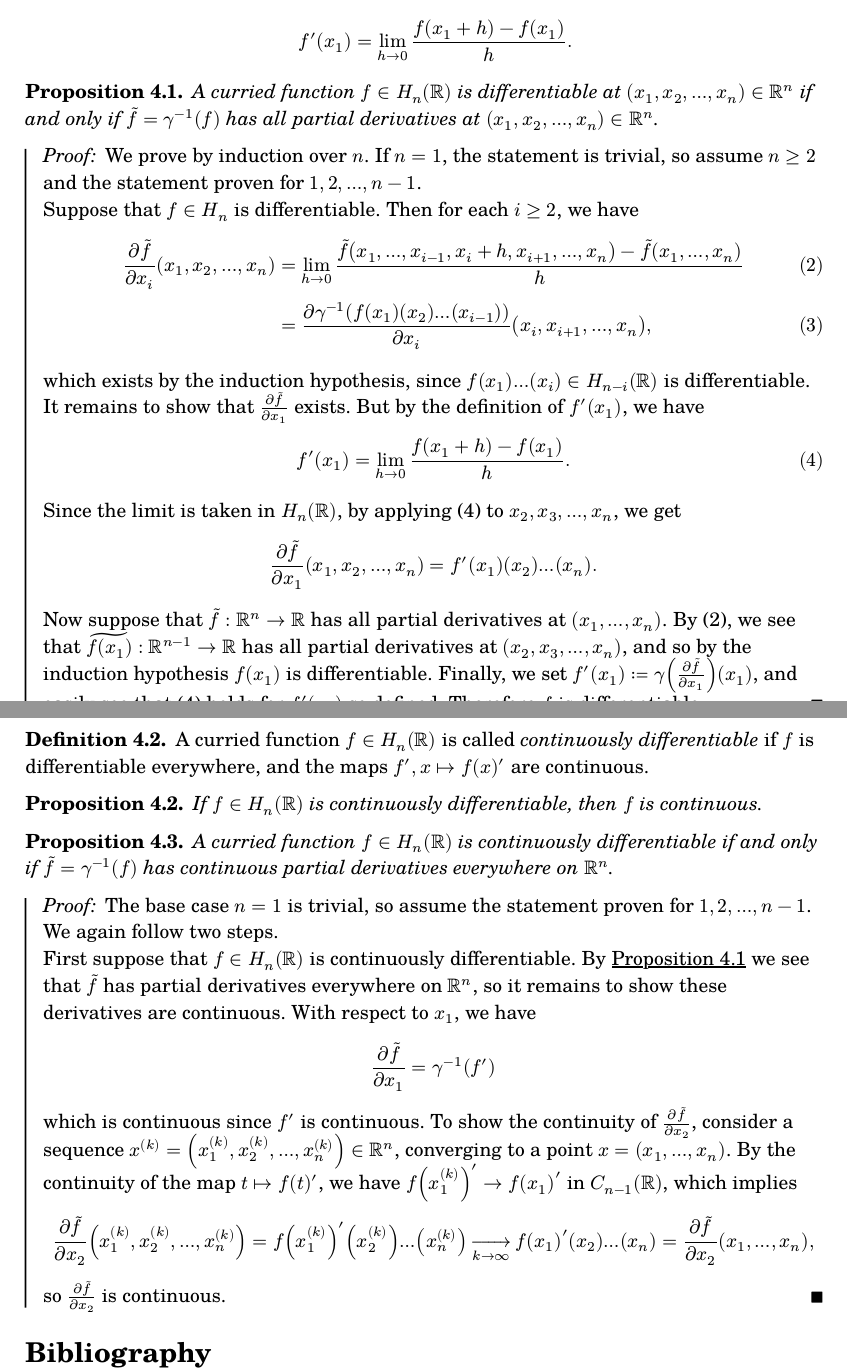
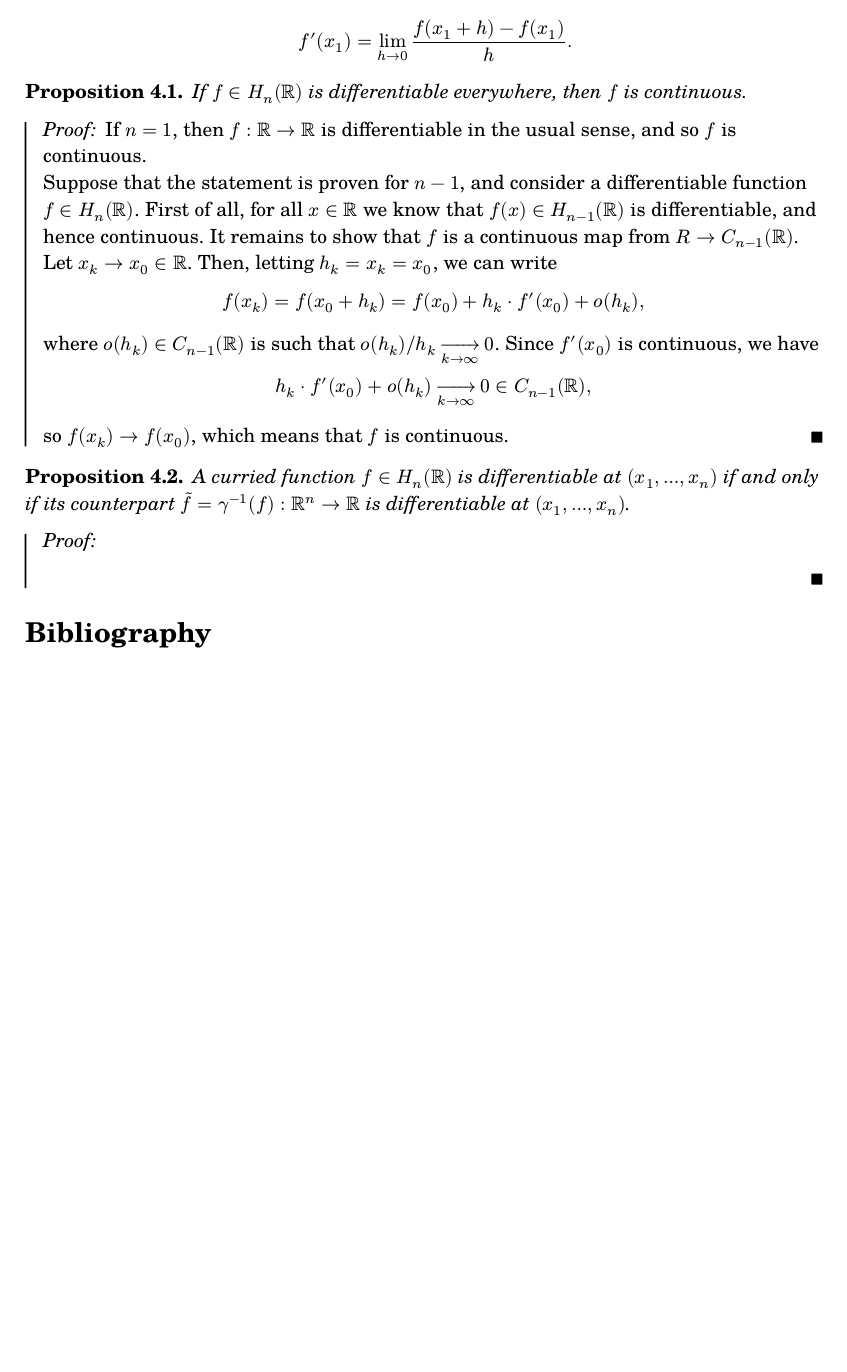
Before and after one commit to thornoar/curried-spaces, a Typst document (main.typ): two parts of pages 4 and 5 of 5 before the commit and part of page 4 of 5 after it, the two joined at a grey line, cut so that both start at the same text, the shorter picture padded with empty space. The pictures show the PDF file main.pdf that the author committed with the source.

Commit message:
09 Feb 2026 (Mon): 14:39

```diff
--- a/main.typ
+++ b/main.typ
@@ -188,50 +188,69 @@ if and only if $F(P) -> f(p)$ whenever $P -> p in X$. Here, the filter $F(P)$ is
 ]
 
 #prop[
-  A curried function $f in H_n (RR)$ is differentiable at $(x_1, x_2, ..., x_n) in RR^n$ if and only if $tilde(f) = gamma^(-1)(f)$ has all partial derivatives at $(x_1, x_2, ..., x_n) in RR^n$.
-] <diff>
+  If $f in H_n (RR)$ is differentiable everywhere, then $f$ is continuous.
+]
 #pf[
-  We prove by induction over $n$. If $n = 1$, the statement is trivial, so assume $n >= 2$ and the statement proven for $1, 2, ..., n-1$.\
-  Suppose that $f in H_n$ is differentiable. Then for each $i >= 2$, we have
+  If $n = 1$, then $f : RR -> RR$ is differentiable in the usual sense, and so $f$ is continuous.\
+  Suppose that the statement is proven for $n-1$, and consider a differentiable function $f in H_n (RR)$. First of all, for all $x in RR$ we know that $f(x) in H_(n-1)(RR)$ is differentiable, and hence continuous. It remains to show that $f$ is a continuous map from $R -> C_(n-1)(RR)$. Let $x_k -> x_0 in RR$. Then, letting $h_k = x_k = x_0$, we can write
   $
-    (partial tilde(f))/(partial x_i) (x_1, x_2, ..., x_n) &= lim_(h -> 0) (tilde(f)(x_1, ..., x_(i-1), x_i + h, x_(i+1), ..., x_n) - tilde(f)(x_1, ..., x_n))/h\
-    &= (partial gamma^(-1)(f(x_1)(x_2)...(x_(i-1))))/(partial x_i)(x_i, x_(i+1), ..., x_n),
-  $ <down>
-  which exists by the induction hypothesis, since $f(x_1)...(x_i) in H_(n-i) (RR)$ is differentiable.\
-  It remains to show that $(partial tilde(f))/(partial x_1)$ exists. But by the definition of $f'(x_1)$, we have
+    f(x_k) = f(x_0 + h_k) = f(x_0) + h_k dot f'(x_0) + o(h_k),
   $
-    f'(x_1) = lim_(h -> 0) (f(x_1 + h) - f(x_1))/h.
-  $ <fp>
-  Since the limit is taken in $H_n (RR)$, by applying (@fp) to $x_2, x_3, ..., x_n$, we get
+  where $o(h_k) in C_(n-1)(RR)$ is such that $o(h_k)\/h_k st(k -> oo) 0$. Since $f'(x_0)$ is continuous, we have
   $
-    (partial tilde(f))/(partial x_1)(x_1, x_2, ..., x_n) = f'(x_1)(x_2)...(x_n).
+    h_k dot f'(x_0) + o(h_k) st(k -> oo) 0 in C_(n-1)(RR),
   $
-  Now suppose that $tilde(f) : RR^n -> RR$ has all partial derivatives at $(x_1, ..., x_n)$. By (@down), we see that $tilde(f(x_1)) : RR^(n-1) -> RR$ has all partial derivatives at $(x_2, x_3, ..., x_n)$, and so by the induction hypothesis $f(x_1)$ is differentiable. Finally, we set $f'(x_1) := gamma((partial tilde(f))/(partial x_1))(x_1)$, and easily see that (@fp) holds for $f'(x_1)$ so defined. Therefore $f$ is differentiable.
-]
-
-#def[
-  A curried function $f in H_n (RR)$ is called _continuously differentiable_ if $f$ is differentiable everywhere, and the maps $f', x |-> f(x)'$ are continuous.
+  so $f(x_k) -> f(x_0)$, which means that $f$ is continuous.
 ]
 
 #prop[
-  If $f in H_n (RR)$ is continuously differentiable, then $f$ is continuous.
+  A curried function $f in H_n (RR)$ is differentiable at $(x_1, ..., x_n)$ if and only if its counterpart $tilde(f) = gamma^(-1)(f) : RR^n -> RR$ is differentiable at $(x_1, ..., x_n)$.
+]
+#pf[
+
 ]
 
-#prop[
-  A curried function $f in H_n (RR)$ is continuously differentiable if and only if $tilde(f) = gamma^(-1)(f)$ has continuous partial derivatives everywhere on $RR^n$.
-]
-#pf[
-  The base case $n = 1$ is trivial, so assume the statement proven for $1, 2, ..., n-1$. We again follow two steps.\
-  First suppose that $f in H_n (RR)$ is continuously differentiable. By @diff we see that $tilde(f)$ has partial derivatives everywhere on $RR^n$, so it remains to show these derivatives are continuous. With respect to $x_1$, we have
-  $
-    (partial tilde(f))/(partial x_1) = gamma^(-1)(f')
-  $
-  which is continuous since $f'$ is continuous. To show the continuity of $(partial tilde(f))/(partial x_2)$, consider a sequence $x^((k)) = (x_1^((k)), x_2^((k)), ..., x_n^((k))) in RR^n$, converging to a point $x = (x_1, ..., x_n)$. By the continuity of the map $t |-> f(t)'$, we have $f(x_1^((k)))' -> f(x_1)'$ in $C_(n-1)(RR)$, which implies
-  $
-    (partial tilde(f))/(partial x_2) (x_1^((k)), x_2^((k)), ..., x_n^((k))) = f(x_1^((k)))'(x_2^((k)))...(x_n^((k))) st(k -> oo) f(x_1)'(x_2)...(x_n) = (partial tilde(f))/(partial x_2)(x_1, ..., x_n),
-  $
-  so $(partial tilde(f))/(partial x_2)$ is continuous.
-]
+// #prop[
+//   A curried function $f in H_n (RR)$ is differentiable at $(x_1, x_2, ..., x_n) in RR^n$ if and only if $tilde(f) = gamma^(-1)(f)$ has all partial derivatives at $(x_1, x_2, ..., x_n) in RR^n$.
+// ] <diff>
+// #pf[
+//   We prove by induction over $n$. If $n = 1$, the statement is trivial, so assume $n >= 2$ and the statement proven for $1, 2, ..., n-1$.\
+//   Suppose that $f in H_n$ is differentiable. Then for each $i >= 2$, we have
+//   $
+//     (partial tilde(f))/(partial x_i) (x_1, x_2, ..., x_n) &= lim_(h -> 0) (tilde(f)(x_1, ..., x_(i-1), x_i + h, x_(i+1), ..., x_n) - tilde(f)(x_1, ..., x_n))/h\
+//     &= (partial gamma^(-1)(f(x_1)(x_2)...(x_(i-1))))/(partial x_i)(x_i, x_(i+1), ..., x_n),
+//   $ <down>
+//   which exists by the induction hypothesis, since $f(x_1)...(x_i) in H_(n-i) (RR)$ is differentiable.\
+//   It remains to show that $(partial tilde(f))/(partial x_1)$ exists. But by the definition of $f'(x_1)$, we have
+//   $
+//     f'(x_1) = lim_(h -> 0) (f(x_1 + h) - f(x_1))/h.
+//   $ <fp>
+//   Since the limit is taken in $H_n (RR)$, by applying (@fp) to $x_2, x_3, ..., x_n$, we get
+//   $
+//     (partial tilde(f))/(partial x_1)(x_1, x_2, ..., x_n) = f'(x_1)(x_2)...(x_n).
+//   $
+//   Now suppose that $tilde(f) : RR^n -> RR$ has all partial derivatives at $(x_1, ..., x_n)$. By (@down), we see that $tilde(f(x_1)) : RR^(n-1) -> RR$ has all partial derivatives at $(x_2, x_3, ..., x_n)$, and so by the induction hypothesis $f(x_1)$ is differentiable. Finally, we set $f'(x_1) := gamma((partial tilde(f))/(partial x_1))(x_1)$, and easily see that (@fp) holds for $f'(x_1)$ so defined. Therefore $f$ is differentiable.
+// ]
+
+// #def[
+//   A curried function $f in H_n (RR)$ is called _continuously differentiable_ if $f$ is differentiable everywhere, and the maps $f', x |-> f(x)'$ are continuous.
+// ]
+
+// #prop[
+//   A curried function $f in H_n (RR)$ is continuously differentiable if and only if $tilde(f) = gamma^(-1)(f)$ has continuous partial derivatives everywhere on $RR^n$.
+// ]
+// #pf[
+//   The base case $n = 1$ is trivial, so assume the statement proven for $1, 2, ..., n-1$. We again follow two steps.\
+//   First suppose that $f in H_n (RR)$ is continuously differentiable. By @diff we see that $tilde(f)$ has partial derivatives everywhere on $RR^n$, so it remains to show these derivatives are continuous. With respect to $x_1$, we have
+//   $
+//     (partial tilde(f))/(partial x_1) = gamma^(-1)(f')
+//   $
+//   which is continuous since $f'$ is continuous. To show the continuity of $(partial tilde(f))/(partial x_2)$, consider a sequence $x^((k)) = (x_1^((k)), x_2^((k)), ..., x_n^((k))) in RR^n$, converging to a point $x = (x_1, ..., x_n)$. By the continuity of the map $t |-> f(t)'$, we have $f(x_1^((k)))' -> f(x_1)'$ in $C_(n-1)(RR)$, which implies
+//   $
+//     (partial tilde(f))/(partial x_2) (x_1^((k)), x_2^((k)), ..., x_n^((k))) = f(x_1^((k)))'(x_2^((k)))...(x_n^((k))) st(k -> oo) f(x_1)'(x_2)...(x_n) = (partial tilde(f))/(partial x_2)(x_1, ..., x_n),
+//   $
+//   so $(partial tilde(f))/(partial x_2)$ is continuous.
+// ]
 
 // #def[
 //   Let $n in NN_0$. The _space of curried differentiable functions_ $D_n (RR)$ is a Hausdorff topological vector space defined recursively as follows:
```
Also changed, not shown: main.pdf, main.typ (4 more changed lines).
